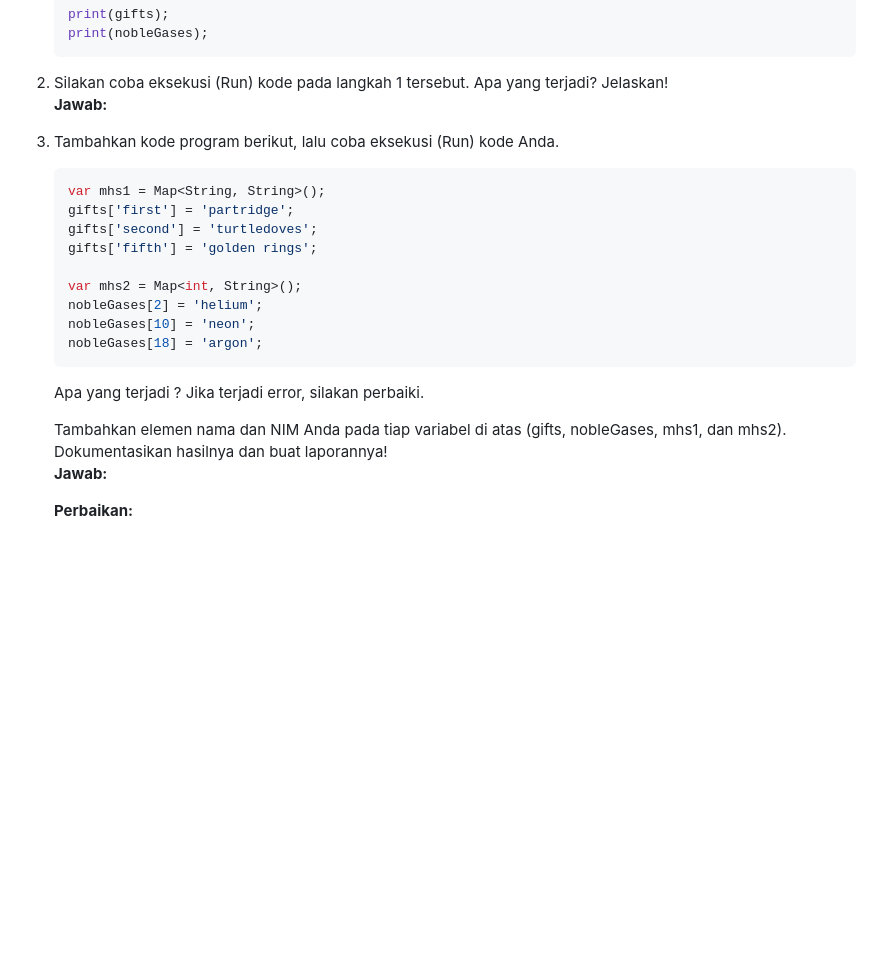
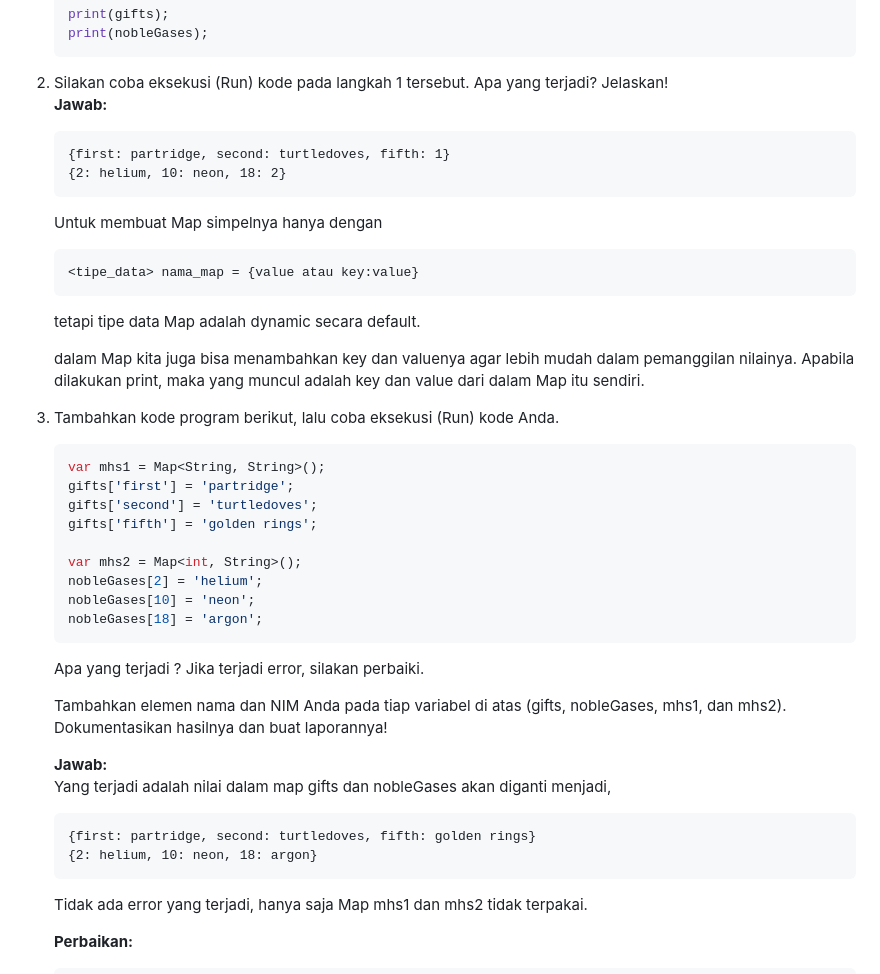
Before and after one commit to mkemaln/pemrograman-mobile-sem5, a Markdown page: pertemuan 4/laporan_praktikum.md, the part around the change printed below. GitHub-like rendering; blank space fills up the shorter version.

````diff
--- a/pertemuan 4/laporan_praktikum.md
+++ b/pertemuan 4/laporan_praktikum.md
@@ -108,7 +108,17 @@ Apa yang terjadi ? Jika terjadi error, silakan perbaiki.\
     ```
 2. Silakan coba eksekusi (Run) kode pada langkah 1 tersebut. Apa yang terjadi? Jelaskan!\
 **Jawab:**
+    ```
+    {first: partridge, second: turtledoves, fifth: 1}
+    {2: helium, 10: neon, 18: 2}
+    ```
+    Untuk membuat Map simpelnya hanya dengan
+    ```
+    <tipe_data> nama_map = {value atau key:value}
+    ```
+    tetapi tipe data Map adalah dynamic secara default.
 
+    dalam Map kita juga bisa menambahkan key dan valuenya agar lebih mudah dalam pemanggilan nilainya. Apabila dilakukan print, maka yang muncul adalah key dan value dari dalam Map itu sendiri.
 3. Tambahkan kode program berikut, lalu coba eksekusi (Run) kode Anda.
     ```dart
     var mhs1 = Map<String, String>();
@@ -123,7 +133,14 @@ Apa yang terjadi ? Jika terjadi error, silakan perbaiki.\
     ```
     Apa yang terjadi ? Jika terjadi error, silakan perbaiki.
 
-    Tambahkan elemen nama dan NIM Anda pada tiap variabel di atas (gifts, nobleGases, mhs1, dan mhs2). Dokumentasikan hasilnya dan buat laporannya!\
-    **Jawab:**
+    Tambahkan elemen nama dan NIM Anda pada tiap variabel di atas (gifts, nobleGases, mhs1, dan mhs2). Dokumentasikan hasilnya dan buat laporannya!
+
+    **Jawab:**\
+    Yang terjadi adalah nilai dalam map gifts dan nobleGases akan diganti menjadi,
+    ```
+    {first: partridge, second: turtledoves, fifth: golden rings}
+    {2: helium, 10: neon, 18: argon}
+    ```
+    Tidak ada error yang terjadi, hanya saja Map mhs1 dan mhs2 tidak terpakai.
 
     **Perbaikan:**
````
Also changed, not shown: other parts of pertemuan 4/laporan_praktikum.md (+45 -0 lines), pertemuan 4/p3.png (added), 1 other file.
